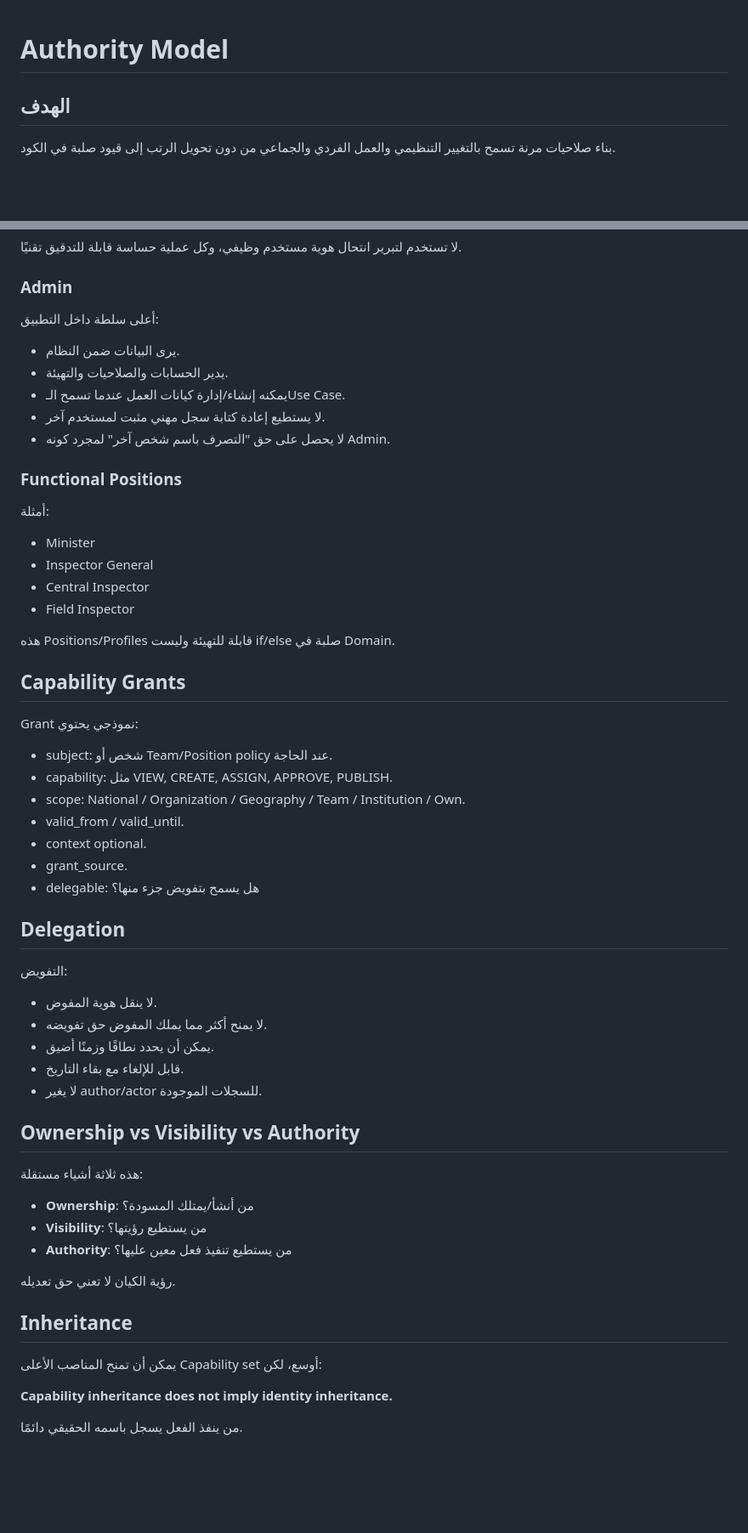
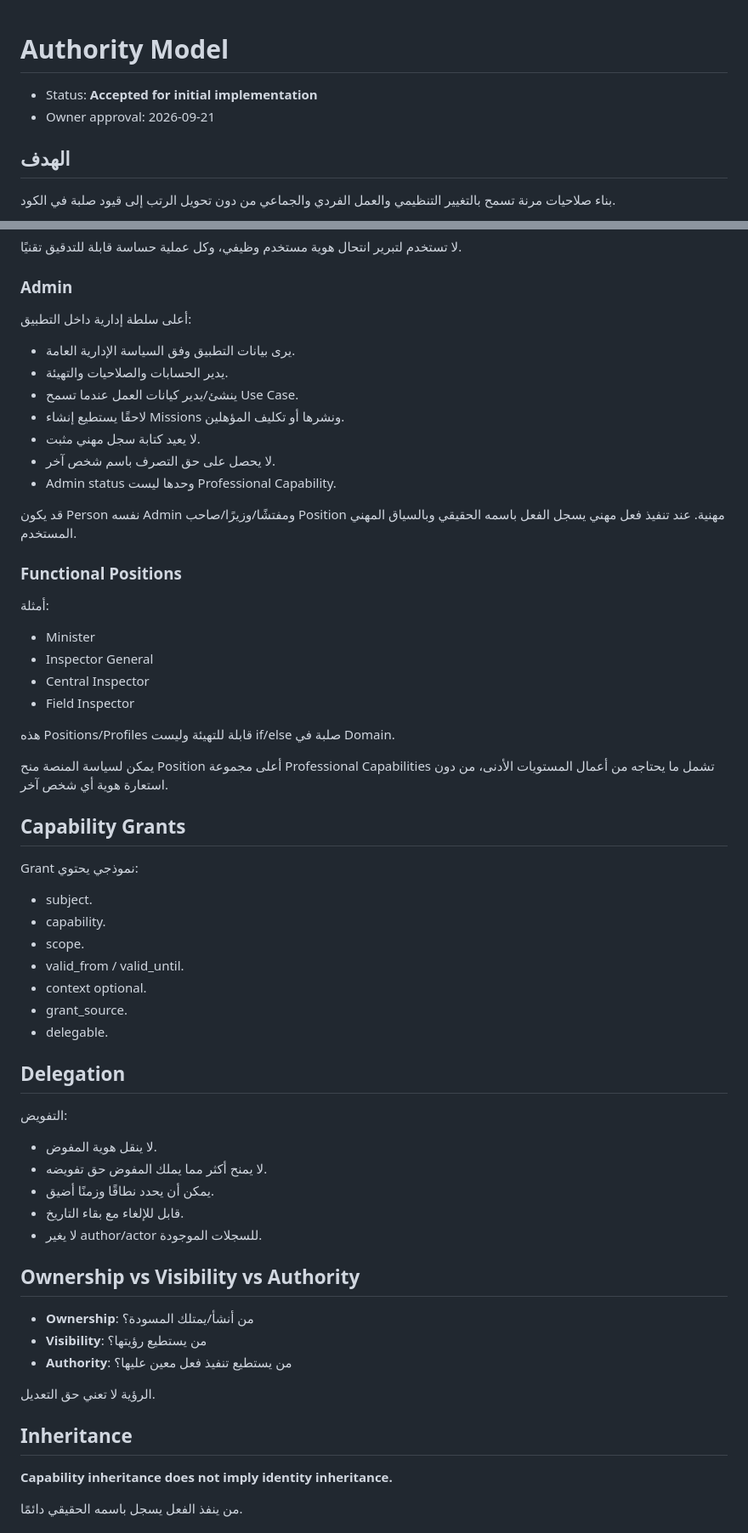
Before and after one commit to scientifica007/National_Inspection_Platform, a Markdown page: docs/AUTHORITY_MODEL.md, 2 parts joined by grey strips. Shown at 85% size. Rendered like a GitHub page; blank space fills up the shorter version.

Commit message:
docs: accept admin and professional authority separation

```diff
--- a/docs/AUTHORITY_MODEL.md
+++ b/docs/AUTHORITY_MODEL.md
@@ -1,4 +1,7 @@
 # Authority Model
+
+- Status: **Accepted for initial implementation**
+- Owner approval: 2026-09-21
 
 ## الهدف
 
@@ -41,12 +70,16 @@ EffectiveAuthority =
 لا تستخدم لتبرير انتحال هوية مستخدم وظيفي، وكل عملية حساسة قابلة للتدقيق تقنيًا.
 
 ### Admin
-أعلى سلطة داخل التطبيق:
-- يرى البيانات ضمن النظام.
+أعلى سلطة إدارية داخل التطبيق:
+- يرى بيانات التطبيق وفق السياسة الإدارية العامة.
 - يدير الحسابات والصلاحيات والتهيئة.
-- يمكنه إنشاء/إدارة كيانات العمل عندما تسمح الـUse Case.
-- لا يستطيع إعادة كتابة سجل مهني مثبت لمستخدم آخر.
-- لا يحصل على حق "التصرف باسم شخص آخر" لمجرد كونه Admin.
+- ينشئ/يدير كيانات العمل عندما تسمح Use Case.
+- لاحقًا يستطيع إنشاء Missions ونشرها أو تكليف المؤهلين.
+- لا يعيد كتابة سجل مهني مثبت.
+- لا يحصل على حق التصرف باسم شخص آخر.
+- Admin status وحدها ليست Professional Capability.
+
+قد يكون Person نفسه Admin ومفتشًا/وزيرًا/صاحب Position مهنية. عند تنفيذ فعل مهني يسجل الفعل باسمه الحقيقي وبالسياق المهني المستخدم.
 
 ### Functional Positions
 أمثلة:
@@ -57,17 +90,18 @@ EffectiveAuthority =
 
 هذه Positions/Profiles قابلة للتهيئة وليست if/else صلبة في Domain.
 
+يمكن لسياسة المنصة منح Position أعلى مجموعة Professional Capabilities تشمل ما يحتاجه من أعمال المستويات الأدنى، من دون استعارة هوية أي شخص آخر.
+
 ## Capability Grants
 
 Grant نموذجي يحتوي:
-
-- subject: شخص أو Team/Position policy عند الحاجة.
-- capability: مثل VIEW, CREATE, ASSIGN, APPROVE, PUBLISH.
-- scope: National / Organization / Geography / Team / Institution / Own.
+- subject.
+- capability.
+- scope.
 - valid_from / valid_until.
 - context optional.
 - grant_source.
-- delegable: هل يسمح بتفويض جزء منها؟
+- delegable.
 
 ## Delegation
 
@@ -80,17 +114,13 @@ Grant نموذجي يحتوي:
 
 ## Ownership vs Visibility vs Authority
 
-هذه ثلاثة أشياء مستقلة:
-
 - **Ownership**: من أنشأ/يمتلك المسودة؟
 - **Visibility**: من يستطيع رؤيتها؟
 - **Authority**: من يستطيع تنفيذ فعل معين عليها؟
 
-رؤية الكيان لا تعني حق تعديله.
+الرؤية لا تعني حق التعديل.
 
 ## Inheritance
-
-يمكن أن تمنح المناصب الأعلى Capability set أوسع، لكن:
 
 **Capability inheritance does not imply identity inheritance.**
 
```
Also changed, not shown: other parts of docs/AUTHORITY_MODEL.md (+29 -3 lines).
